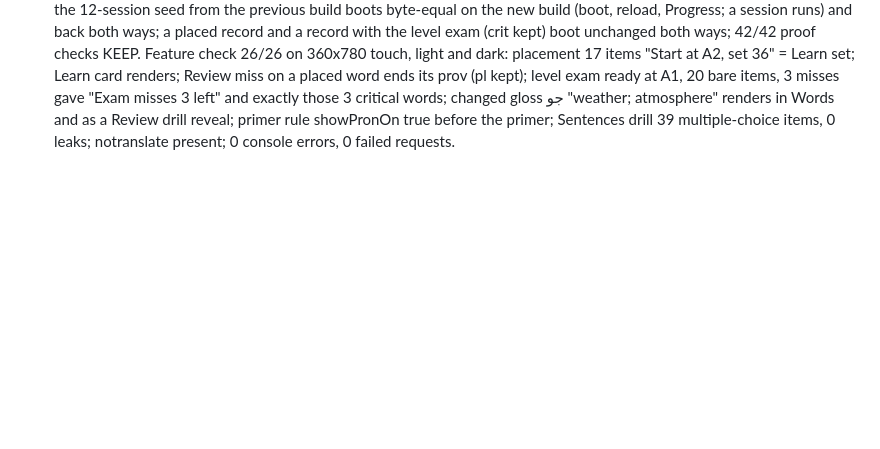
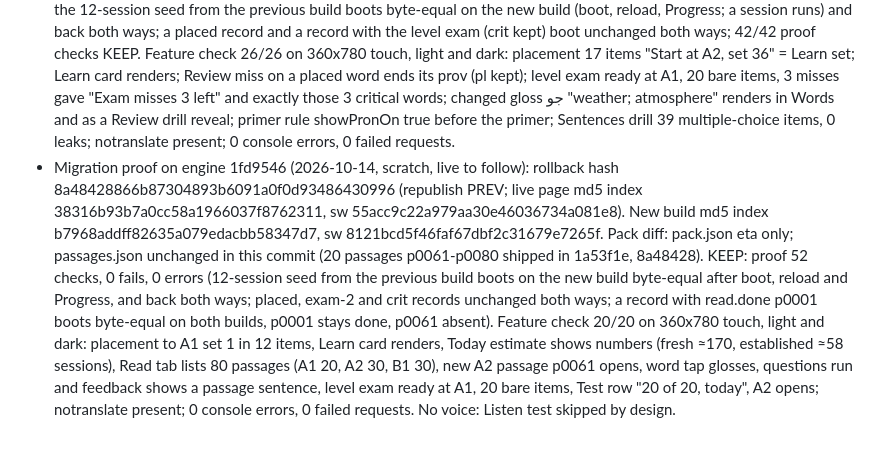
Before and after one commit to Bannerless-Studio/arabic, a Markdown page: TODO.md, the part around the change. GitHub-like rendering; blank space fills up the shorter version.

Commit message:
Migration proof on engine 1fd9546
Co-Authored-By: Claude Fable 5.1 <noreply@anthropic.com>
Claude-Session: https://claude.ai/code/session_01Ths81ZpLvu25EMWQJFjzBL

```diff
--- a/TODO.md
+++ b/TODO.md
@@ -123,3 +123,4 @@ fixes, a political/religious drop pattern, and a romaniser for the missing
 - Live proof 8745de1 (2026-10-09) KEEP: live md5 index 23597135eed75339608e8a2ded145aea, sw 7f5808d28b7c1cf52def0a11c056b863 equal to local; the same 13/13 checks run against the live URL, 0 console errors, 0 failed requests.
 - Migration proof on engine d2876d8 (2026-10-13, scratch, live to follow): rollback hash 9e047c8d19853f838ac2734b11501d3012827d1a; previous live md5 index 23597135eed75339608e8a2ded145aea, sw 7f5808d28b7c1cf52def0a11c056b863. KEEP: 42/42 proof checks (the 12-session seed from the 8745de1-era record boots on the new build byte-equal after boot/reload/Progress and back both directions; placed record from the previous build and a record that took the level exam (crit kept) boot unchanged and back). Feature check 22/22 on 360x780 touch, light and dark: placement 17 items, "Start at A2, set 36" = Learn's set; a Review miss on a placed word ends its prov (pl kept); level exam ready at A1, 20 bare items, 3 misses gave "Exam misses 3 left", Words flags exactly those 3, Review includes a critical item; Sentences drill 39 multiple-choice items, 0 options in their stimulus; notranslate present; 0 console errors, 0 failed requests. The arabic proof step 1 starts from the 12-session seed record rather than 12 sessions from a fresh record, because the fresh record opens on the script primer.
 - Migration proof on engine 4f44f6b (2026-10-14, scratch, live to follow): rollback hash f01dc0d; previous live md5 index 1d303fb6e5f264f5986a231f859a4992, sw 2af8d7a615574d44882c4ffdb5c65357. New build index 38316b93b7a0cc58a1966037f8762311, sw 55acc9c22a979aa30e46036734a081e8. Rebuild on 4f44f6b before republish: pack byte-identical to f01dc0d (2000 word ids, 3023 sentence ids, no id map diff). Storage: boot writes nothing; the 12-session seed from the previous build boots byte-equal on the new build (boot, reload, Progress; a session runs) and back both ways; a placed record and a record with the level exam (crit kept) boot unchanged both ways; 42/42 proof checks KEEP. Feature check 26/26 on 360x780 touch, light and dark: placement 17 items "Start at A2, set 36" = Learn set; Learn card renders; Review miss on a placed word ends its prov (pl kept); level exam ready at A1, 20 bare items, 3 misses gave "Exam misses 3 left" and exactly those 3 critical words; changed gloss جو "weather; atmosphere" renders in Words and as a Review drill reveal; primer rule showPronOn true before the primer; Sentences drill 39 multiple-choice items, 0 leaks; notranslate present; 0 console errors, 0 failed requests.
+- Migration proof on engine 1fd9546 (2026-10-14, scratch, live to follow): rollback hash 8a48428866b87304893b6091a0f0d93486430996 (republish PREV; live page md5 index 38316b93b7a0cc58a1966037f8762311, sw 55acc9c22a979aa30e46036734a081e8). New build md5 index b7968addff82635a079edacbb58347d7, sw 8121bcd5f46faf67dbf2c31679e7265f. Pack diff: pack.json eta only; passages.json unchanged in this commit (20 passages p0061-p0080 shipped in 1a53f1e, 8a48428). KEEP: proof 52 checks, 0 fails, 0 errors (12-session seed from the previous build boots on the new build byte-equal after boot, reload and Progress, and back both ways; placed, exam-2 and crit records unchanged both ways; a record with read.done p0001 boots byte-equal on both builds, p0001 stays done, p0061 absent). Feature check 20/20 on 360x780 touch, light and dark: placement to A1 set 1 in 12 items, Learn card renders, Today estimate shows numbers (fresh ≈170, established ≈58 sessions), Read tab lists 80 passages (A1 20, A2 30, B1 30), new A2 passage p0061 opens, word tap glosses, questions run and feedback shows a passage sentence, level exam ready at A1, 20 bare items, Test row "20 of 20, today", A2 opens; notranslate present; 0 console errors, 0 failed requests. No voice: Listen test skipped by design.
```
